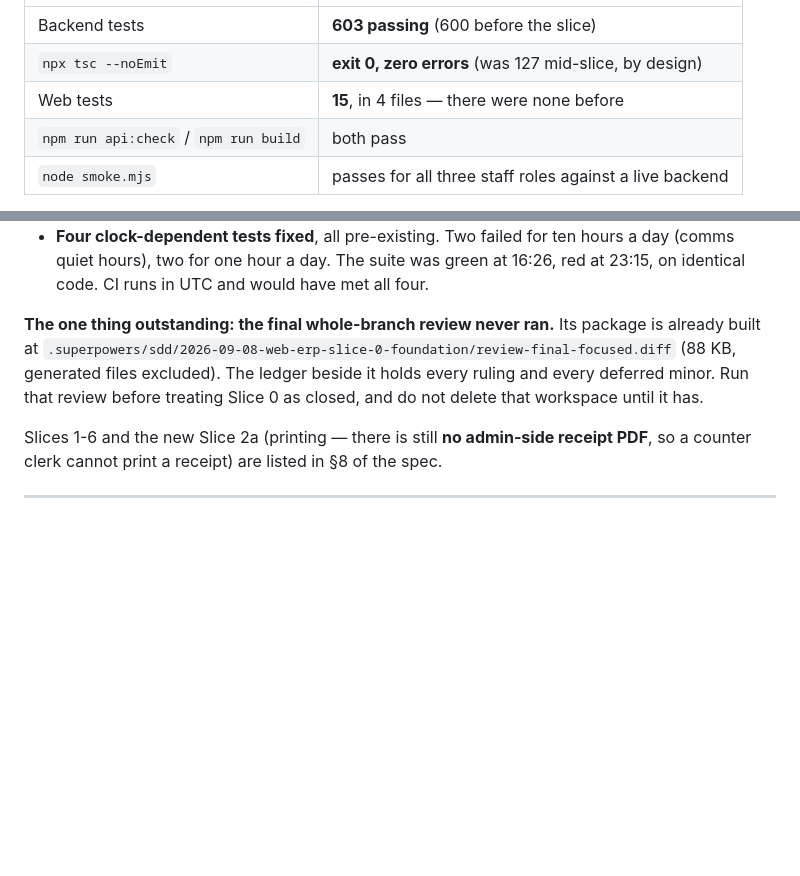
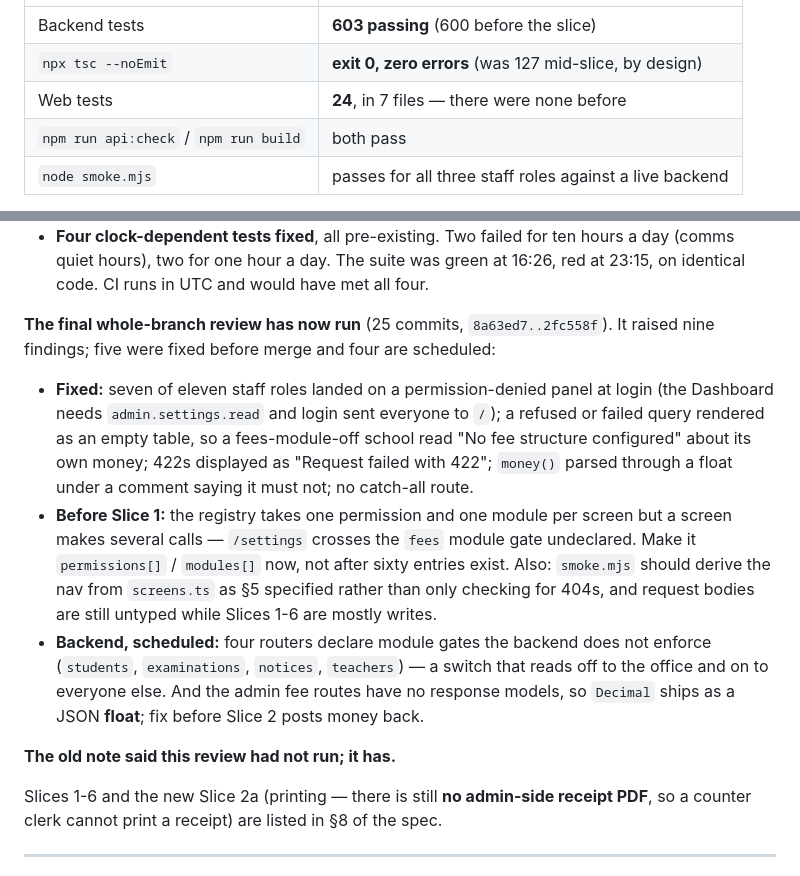
Before and after one commit to shivansh2277/School-management-system, a Markdown page: HANDOFF.md, 2 parts joined by grey strips. Rendered like a GitHub page; blank space fills up the shorter version.

Commit message:
Close Slice 0: final review run, five findings fixed, four scheduled
The final whole-branch review raised nine findings. Five were fixed before
merge, and the worst of them would have hit a real user on day one: seven of the
eleven staff roles landed on a permission-denied panel at login, because the
Dashboard needs admin.settings.read and login sent everyone to "/". The fee
collector, accountant, exam controller, transport manager, receptionist,
admission officer and document verifier all saw a refusal as the first thing on
their screen, with no way back because the entry was correctly hidden from their
sidebar.

The second was quieter and worse in kind: a refused or failed query rendered as
DataTable's empty message, so a school with the fees module off read "No fee
structure configured" - a false statement about its own money, indistinguishable
from the truth. The design promised a 403 state and it had not been built.

Also fixed: 422s showed as "Request failed with 422" while the useful text sat
unread in ApiError.detail; money() parsed through a float directly beneath a
comment saying that must never happen, and its test asserted a value Number()
handles perfectly, so it passed against the implementation it claimed to rule
out; and there was no catch-all route.

The fix wave introduced one regression and the scoped re-review caught it: routing
the attendance roll through DataTable also narrowed it to marked students, hiding
the unmarked children the screen exists to surface. Fixed rather than shipped.

Four findings are scheduled rather than fixed, and the handoff says which are due
before Slice 1 and which are backend work. The registry taking one permission per
screen is the one to do first: /settings already crosses the fees module gate
undeclared, and nine entries are cheaper to change than sixty.

Backend 603 passing, tsc zero errors, 24 web tests, build and schema check clean.

Co-Authored-By: Claude Opus 5 <noreply@anthropic.com>

```diff
--- a/HANDOFF.md
+++ b/HANDOFF.md
@@ -1209,7 +1209,7 @@ Measured at the pause, not recalled:
 |---|---|
 | Backend tests | **603 passing** (600 before the slice) |
 | `npx tsc --noEmit` | **exit 0, zero errors** (was 127 mid-slice, by design) |
-| Web tests | **15**, in 4 files — there were none before |
+| Web tests | **24**, in 7 files — there were none before |
 | `npm run api:check` / `npm run build` | both pass |
 | `node smoke.mjs` | passes for all three staff roles against a live backend |
 
@@ -1236,12 +1236,28 @@ What it changed:
   at 16:26, red at 23:15, on identical code. CI runs in UTC and would have met
   all four.
 
-**The one thing outstanding: the final whole-branch review never ran.** Its
-package is already built at
-`.superpowers/sdd/2026-09-08-web-erp-slice-0-foundation/review-final-focused.diff`
-(88 KB, generated files excluded). The ledger beside it holds every ruling and
-every deferred minor. Run that review before treating Slice 0 as closed, and do
-not delete that workspace until it has.
+**The final whole-branch review has now run** (25 commits, `8a63ed7..2fc558f`).
+It raised nine findings; five were fixed before merge and four are scheduled:
+
+- **Fixed:** seven of eleven staff roles landed on a permission-denied panel at
+  login (the Dashboard needs `admin.settings.read` and login sent everyone to
+  `/`); a refused or failed query rendered as an empty table, so a fees-module-off
+  school read "No fee structure configured" about its own money; 422s displayed
+  as "Request failed with 422"; `money()` parsed through a float under a comment
+  saying it must not; no catch-all route.
+- **Before Slice 1:** the registry takes one permission and one module per screen
+  but a screen makes several calls — `/settings` crosses the `fees` module gate
+  undeclared. Make it `permissions[]` / `modules[]` now, not after sixty entries
+  exist. Also: `smoke.mjs` should derive the nav from `screens.ts` as §5 specified
+  rather than only checking for 404s, and request bodies are still untyped while
+  Slices 1-6 are mostly writes.
+- **Backend, scheduled:** four routers declare module gates the backend does not
+  enforce (`students`, `examinations`, `notices`, `teachers`) — a switch that
+  reads off to the office and on to everyone else. And the admin fee routes have
+  no response models, so `Decimal` ships as a JSON **float**; fix before Slice 2
+  posts money back.
+
+**The old note said this review had not run; it has.**
 
 Slices 1-6 and the new Slice 2a (printing — there is still **no admin-side
 receipt PDF**, so a counter clerk cannot print a receipt) are listed in §8 of
```
